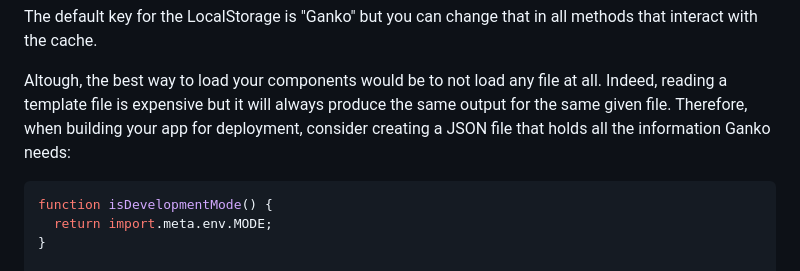
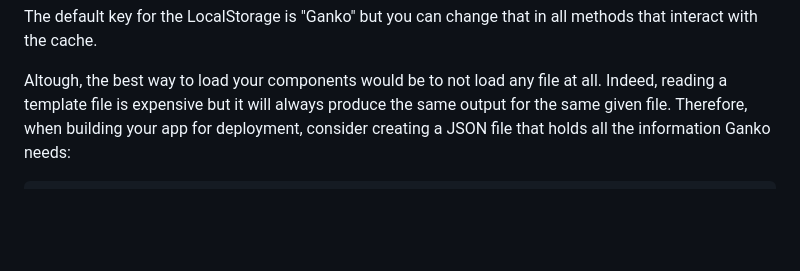
Before and after one commit to ThomasGysemans/Ganko, a Markdown page: README.md, the part around the change. Drawn GitHub-style; blank space fills up the shorter version.

Commit message:
Remove Vite-specific details in README

````diff
--- a/README.md
+++ b/README.md
@@ -138,10 +138,6 @@ The default key for the LocalStorage is "Ganko" but you can change that in all m
 Altough, the best way to load your components would be to not load any file at all. Indeed, reading a template file is expensive but it will always produce the same output for the same given file. Therefore, when building your app for deployment, consider creating a JSON file that holds all the information Ganko needs:
 
 ```typescript
-function isDevelopmentMode() {
-  return import.meta.env.MODE;
-}
-
 async function loadComponents() {
   if (isDevelopmentMode()) {
     await Promise.all([
````
